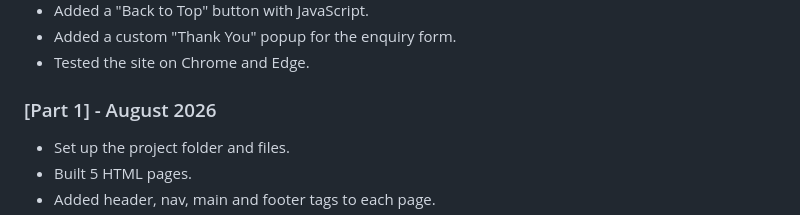
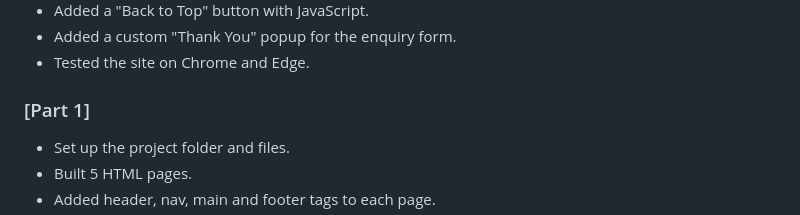
Before and after one commit to regomoditswemoc-crypto/My_Project-Part1-Poe-ST10527505T, a Markdown page: README.md, the part around the change. Rendered like a GitHub page.

```diff
--- a/README.md
+++ b/README.md
@@ -66,7 +66,7 @@ What I did in Part 2:
 - Added a custom "Thank You" popup for the enquiry form.
 - Tested the site on Chrome and Edge.
 
-### [Part 1] - August 2026
+### [Part 1]
 - Set up the project folder and files.
 - Built 5 HTML pages.
 - Added header, nav, main and footer tags to each page.
```
